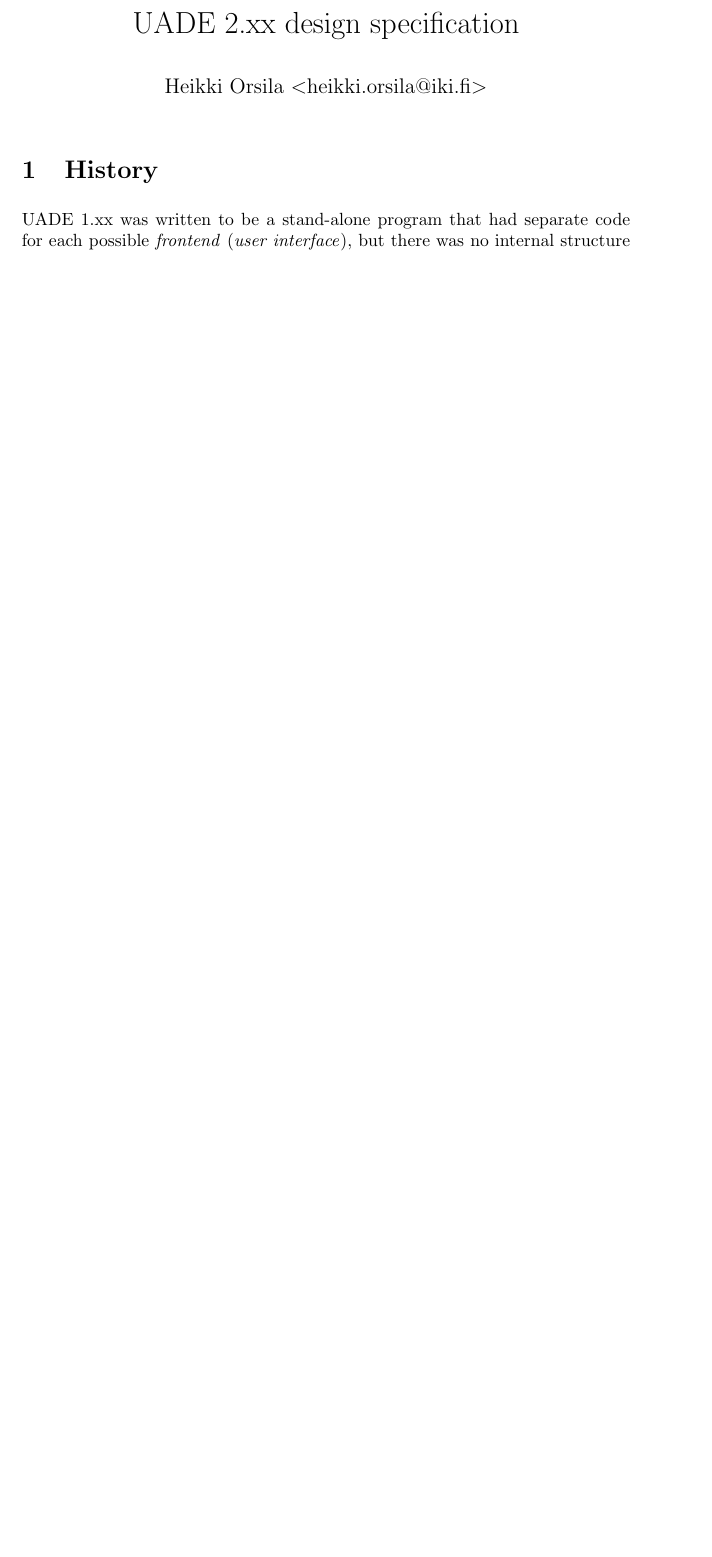
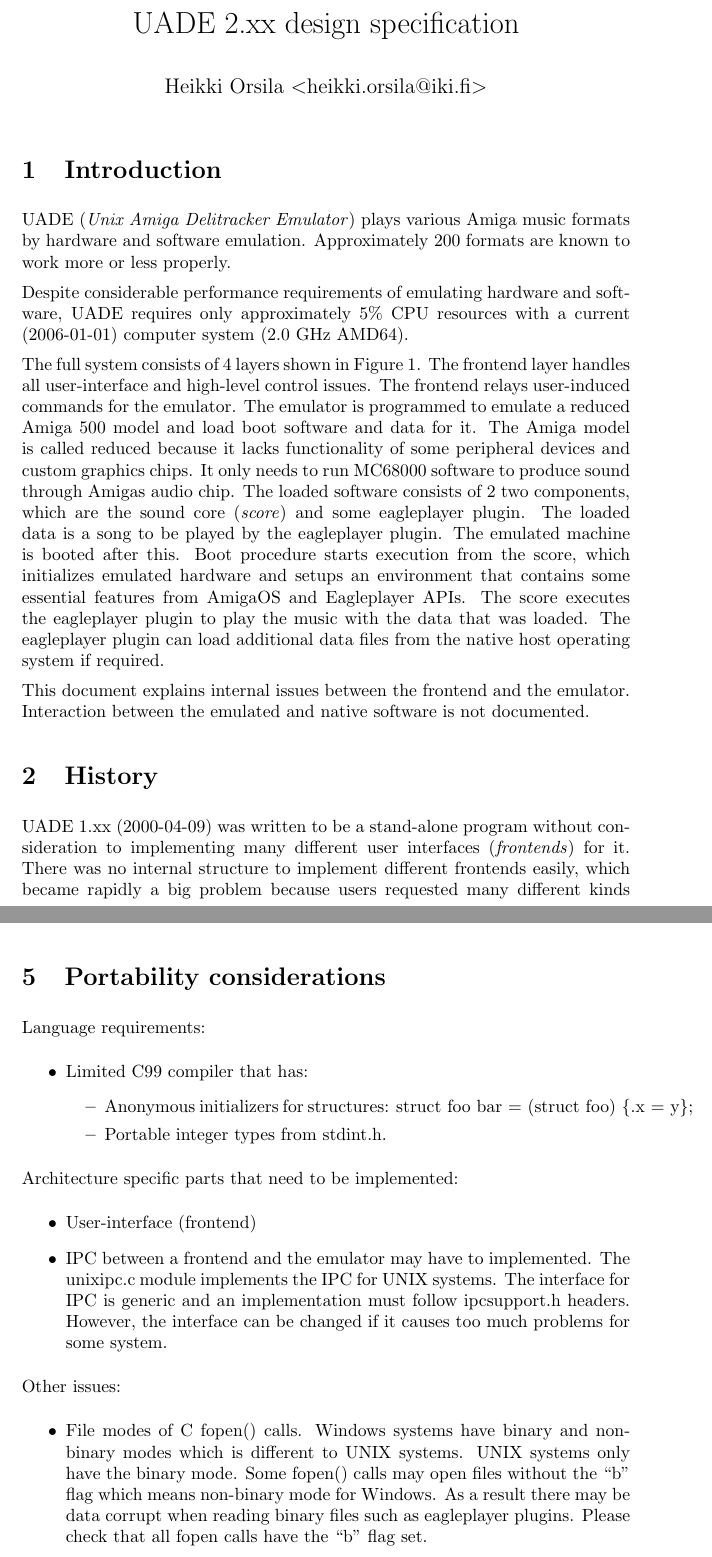
Before and after one commit to dv1/uade, a LaTeX document (doc/design.tex): part of page 1 of 9 before the commit and two parts of pages 1 and 9 of 10 after it, the two joined at a grey line, cut so that both start at the same text, the shorter picture padded with empty space. Compiled offline with pdfLaTeX.

Commit message:
*** empty log message ***

```diff
--- a/doc/design.tex
+++ b/doc/design.tex
@@ -11,3 +11,35 @@
 \date{}
 \maketitle
 
+\section{Introduction}
+
+UADE (\emph{Unix Amiga Delitracker Emulator}) plays various
+Amiga music formats by hardware and software emulation.
+Approximately 200 formats are known to work more or less properly.
+
+Despite
+considerable performance requirements of emulating hardware and software,
+UADE requires only approximately $5$\% CPU resources with a current
+(2006-01-01) computer system ($2.0$ GHz AMD64).
+
+The full system consists of $4$ layers shown in Figure
+\ref{fig:layers}. The frontend layer handles all user-interface and high-level
+control issues. The frontend relays user-induced commands for the emulator.
+The emulator is programmed to emulate a reduced Amiga 500 model and load
+boot software and data for it. The Amiga model is called reduced because
+it lacks
+functionality of some peripheral devices and custom graphics chips. It only
+needs to run MC68000 software to produce sound through Amigas audio
+chip. The loaded software consists of 2 two components, which are the sound
+core (\emph{score}) and some eagleplayer plugin. The loaded data is a song to
+be played by the eagleplayer plugin.
+The emulated machine is booted after this.
+Boot procedure starts execution from the score, which initializes emulated
+hardware and setups an environment that contains some essential features
+from AmigaOS and Eagleplayer APIs.
+The score executes the eagleplayer plugin to play the music with the data
+that was loaded. The eagleplayer plugin can load additional
+data files from the native host operating system if required.
+
+This document explains internal issues between the frontend and the emulator.
+Interaction between the emulated and native software is not documented.
@@ -14,8 +51,14 @@
+\label{fig:layers}
+\end{figure}
+
 \section{History}
 
-UADE 1.xx was written to be a stand-alone program that had separate code
-for each possible \emph{frontend} (\emph{user interface}), but there was
-no internal structure to implement different frontends easily. By much
+UADE 1.xx (2000-04-09) was written to be a stand-alone program without
+consideration to implementing many different user interfaces
+(\emph{frontends}) for it. There was
+no internal structure to implement different frontends easily, which
+became rapidly a big problem because users requested many different kinds
+of interfaces. By much
 hacking some kind of pseudo-interface was created to facilitate following
 frontends:
 \begin{itemize}
@@ -456,4 +499,35 @@
 \label{fig:playloop}
 \end{figure}
 
+\section{Portability considerations}
+
+Language requirements:
+\begin{itemize}
+\item Limited C99 compiler that has:
+  \begin{itemize}
+  \item Anonymous initializers for structures: \mbox{struct foo bar = (struct foo) \{.x = y\};}
+  \item Portable integer types from stdint.h.
+  \end{itemize}
+\end{itemize}
+
+Architecture specific parts that need to be implemented:
+\begin{itemize}
+\item User-interface (frontend)
+\item IPC between a frontend and the emulator
+  may have to implemented. The unixipc.c module implements the IPC for UNIX
+  systems. The interface for IPC is generic and an implementation must
+  follow ipcsupport.h headers. However, the interface can be changed if it
+  causes too much problems for some system.
+\end{itemize}
+
+Other issues:
+\begin{itemize}
+\item File modes of C fopen() calls. Windows systems have binary and
+  non-binary modes which is different to UNIX systems. UNIX systems only
+  have the binary mode. Some fopen() calls may open files without the ``b''
+  flag which means non-binary mode for Windows. As a result there may be
+  data corrupt when reading binary files such as eagleplayer plugins. Please
+  check that all fopen calls have the ``b'' flag set.
+\end{itemize}
+
 \end{document}
```
Also changed, not shown: doc/layers.eps (added), doc/design.tex (11 more changed lines), 2 other files.
